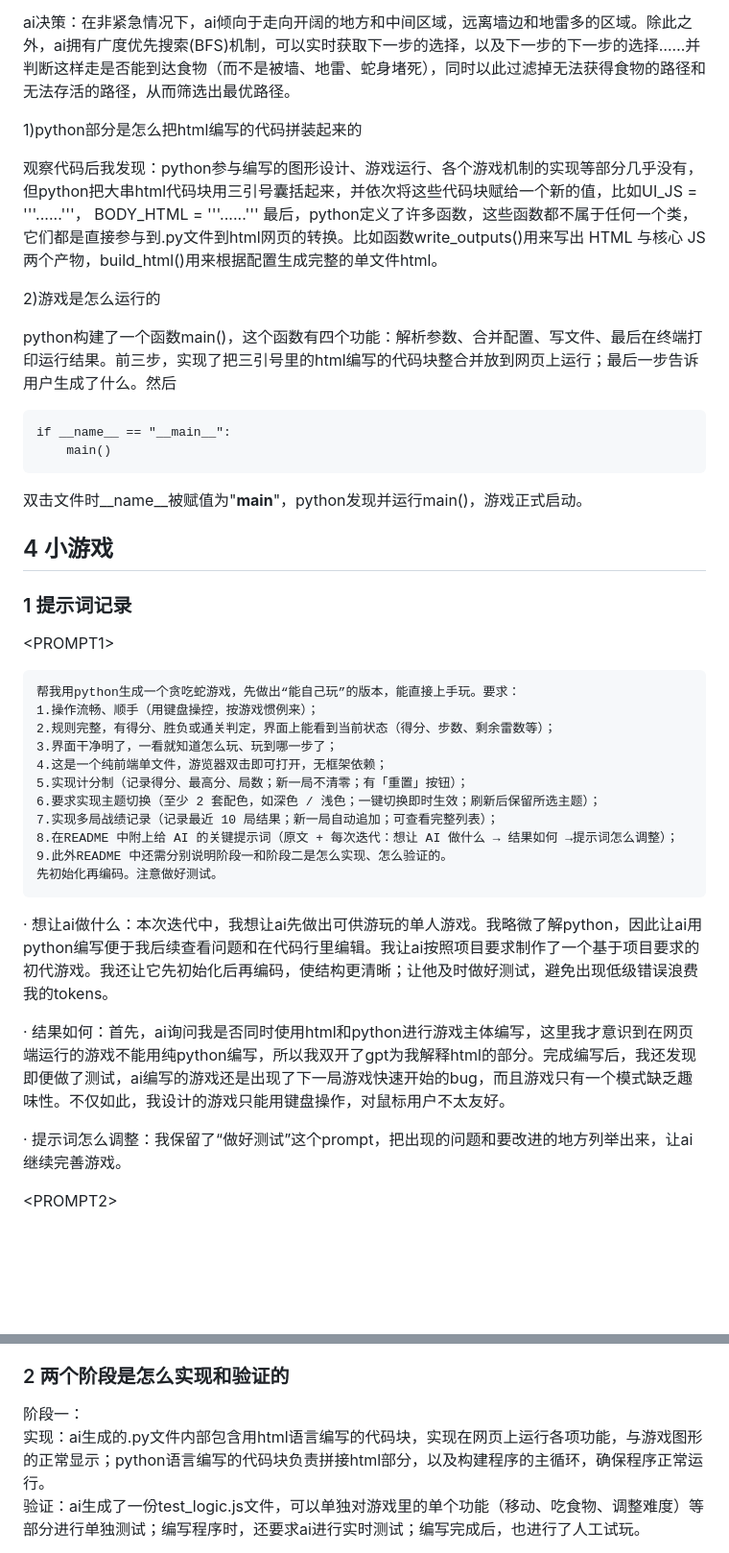
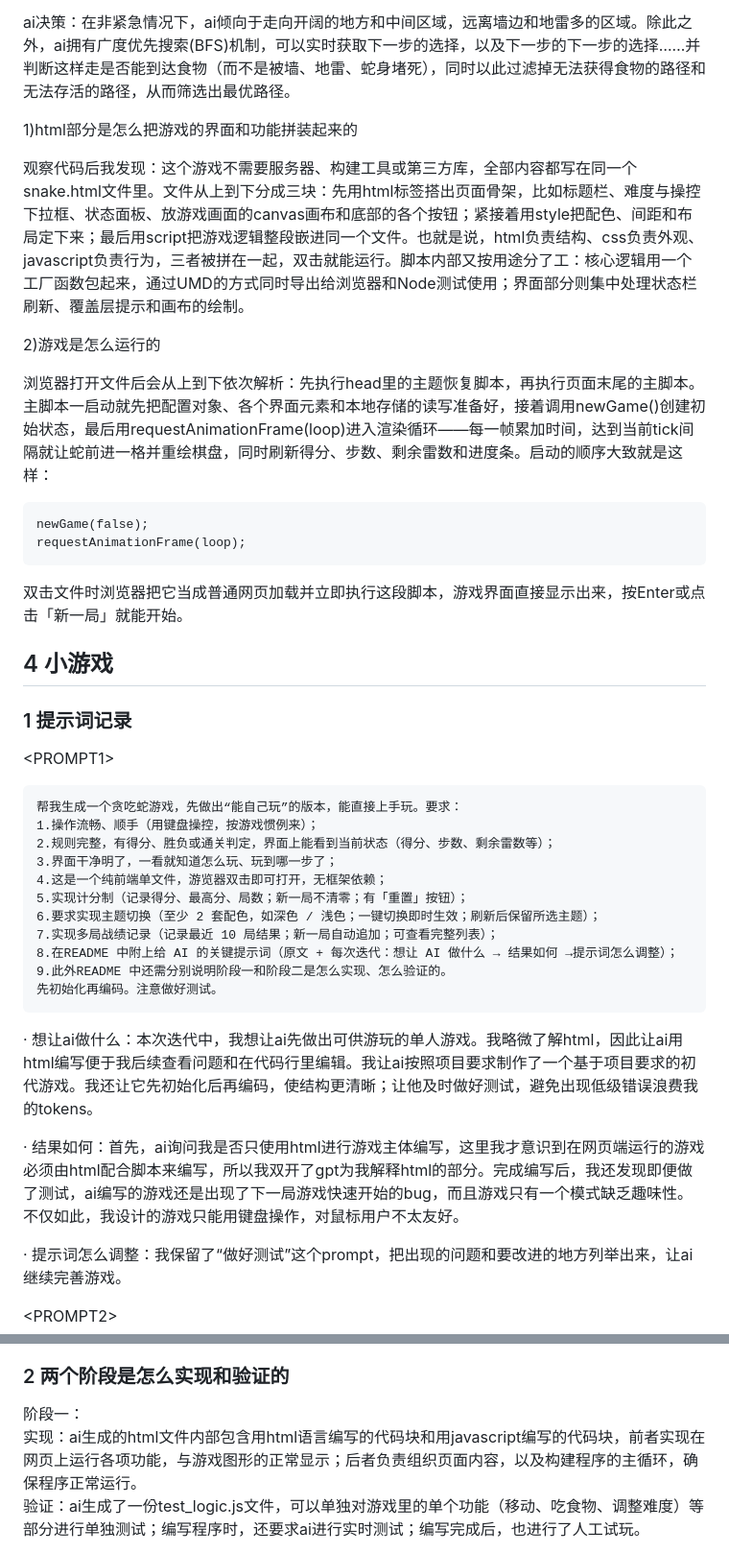
Before and after one commit to RicZ718/submit, a Markdown page: README.md, 2 parts joined by grey strips. Shown at 96% size. Drawn GitHub-style; blank space fills up the shorter version.

Commit message:
README: 同步为纯前端单文件实现，移除 Python 生成器相关说明

````diff
--- a/README.md
+++ b/README.md
@@ -69,20 +69,20 @@ ai查证的内容：最初训练ai自我迭代的时候，我要求它连吃20
 
 ai决策：在非紧急情况下，ai倾向于走向开阔的地方和中间区域，远离墙边和地雷多的区域。除此之外，ai拥有广度优先搜索(BFS)机制，可以实时获取下一步的选择，以及下一步的下一步的选择……并判断这样走是否能到达食物（而不是被墙、地雷、蛇身堵死），同时以此过滤掉无法获得食物的路径和无法存活的路径，从而筛选出最优路径。
 
-1)python部分是怎么把html编写的代码拼装起来的
+1)html部分是怎么把游戏的界面和功能拼装起来的
 
-观察代码后我发现：python参与编写的图形设计、游戏运行、各个游戏机制的实现等部分几乎没有，但python把大串html代码块用三引号囊括起来，并依次将这些代码块赋给一个新的值，比如UI_JS = '''......'''， BODY_HTML = '''......''' 最后，python定义了许多函数，这些函数都不属于任何一个类，它们都是直接参与到.py文件到html网页的转换。比如函数write_outputs()用来写出 HTML 与核心 JS 两个产物，build_html()用来根据配置生成完整的单文件html。
+观察代码后我发现：这个游戏不需要服务器、构建工具或第三方库，全部内容都写在同一个snake.html文件里。文件从上到下分成三块：先用html标签搭出页面骨架，比如标题栏、难度与操控下拉框、状态面板、放游戏画面的canvas画布和底部的各个按钮；紧接着用style把配色、间距和布局定下来；最后用script把游戏逻辑整段嵌进同一个文件。也就是说，html负责结构、css负责外观、javascript负责行为，三者被拼在一起，双击就能运行。脚本内部又按用途分了工：核心逻辑用一个工厂函数包起来，通过UMD的方式同时导出给浏览器和Node测试使用；界面部分则集中处理状态栏刷新、覆盖层提示和画布的绘制。
 
 2)游戏是怎么运行的
 
-python构建了一个函数main()，这个函数有四个功能：解析参数、合并配置、写文件、最后在终端打印运行结果。前三步，实现了把三引号里的html编写的代码块整合并放到网页上运行；最后一步告诉用户生成了什么。然后
+浏览器打开文件后会从上到下依次解析：先执行head里的主题恢复脚本，再执行页面末尾的主脚本。主脚本一启动就先把配置对象、各个界面元素和本地存储的读写准备好，接着调用newGame()创建初始状态，最后用requestAnimationFrame(loop)进入渲染循环——每一帧累加时间，达到当前tick间隔就让蛇前进一格并重绘棋盘，同时刷新得分、步数、剩余雷数和进度条。启动的顺序大致就是这样：
 
 ```
-if __name__ == "__main__":
-    main()
+newGame(false);
+requestAnimationFrame(loop);
 ```
 
-双击文件时__name__被赋值为"__main__"，python发现并运行main()，游戏正式启动。
+双击文件时浏览器把它当成普通网页加载并立即执行这段脚本，游戏界面直接显示出来，按Enter或点击「新一局」就能开始。
 
 ## 4 小游戏
 
@@ -91,7 +91,7 @@ if __name__ == "__main__":
 \<PROMPT1\>
 
 ```
-帮我用python生成一个贪吃蛇游戏，先做出“能自己玩”的版本，能直接上手玩。要求：
+帮我生成一个贪吃蛇游戏，先做出“能自己玩”的版本，能直接上手玩。要求：
 1.操作流畅、顺手（用键盘操控，按游戏惯例来）；
 2.规则完整，有得分、胜负或通关判定，界面上能看到当前状态（得分、步数、剩余雷数等）；
 3.界面干净明了，一看就知道怎么玩、玩到哪一步了；
@@ -104,9 +104,9 @@ if __name__ == "__main__":
 先初始化再编码。注意做好测试。
 ```
 
-· 想让ai做什么：本次迭代中，我想让ai先做出可供游玩的单人游戏。我略微了解python，因此让ai用python编写便于我后续查看问题和在代码行里编辑。我让ai按照项目要求制作了一个基于项目要求的初代游戏。我还让它先初始化后再编码，使结构更清晰；让他及时做好测试，避免出现低级错误浪费我的tokens。
+· 想让ai做什么：本次迭代中，我想让ai先做出可供游玩的单人游戏。我略微了解html，因此让ai用html编写便于我后续查看问题和在代码行里编辑。我让ai按照项目要求制作了一个基于项目要求的初代游戏。我还让它先初始化后再编码，使结构更清晰；让他及时做好测试，避免出现低级错误浪费我的tokens。
 
-· 结果如何：首先，ai询问我是否同时使用html和python进行游戏主体编写，这里我才意识到在网页端运行的游戏不能用纯python编写，所以我双开了gpt为我解释html的部分。完成编写后，我还发现即便做了测试，ai编写的游戏还是出现了下一局游戏快速开始的bug，而且游戏只有一个模式缺乏趣味性。不仅如此，我设计的游戏只能用键盘操作，对鼠标用户不太友好。
+· 结果如何：首先，ai询问我是否只使用html进行游戏主体编写，这里我才意识到在网页端运行的游戏必须由html配合脚本来编写，所以我双开了gpt为我解释html的部分。完成编写后，我还发现即便做了测试，ai编写的游戏还是出现了下一局游戏快速开始的bug，而且游戏只有一个模式缺乏趣味性。不仅如此，我设计的游戏只能用键盘操作，对鼠标用户不太友好。
 
 · 提示词怎么调整：我保留了“做好测试”这个prompt，把出现的问题和要改进的地方列举出来，让ai继续完善游戏。
 
@@ -140,7 +140,7 @@ if __name__ == "__main__":
 ### 2 两个阶段是怎么实现和验证的
 
 阶段一：
-实现：ai生成的.py文件内部包含用html语言编写的代码块，实现在网页上运行各项功能，与游戏图形的正常显示；python语言编写的代码块负责拼接html部分，以及构建程序的主循环，确保程序正常运行。
+实现：ai生成的html文件内部包含用html语言编写的代码块和用javascript编写的代码块，前者实现在网页上运行各项功能，与游戏图形的正常显示；后者负责组织页面内容，以及构建程序的主循环，确保程序正常运行。
 验证：ai生成了一份test_logic.js文件，可以单独对游戏里的单个功能（移动、吃食物、调整难度）等部分进行单独测试；编写程序时，还要求ai进行实时测试；编写完成后，也进行了人工试玩。
 
 阶段二：
````
Also changed, not shown: snake/README.md (+24 -28 lines).
